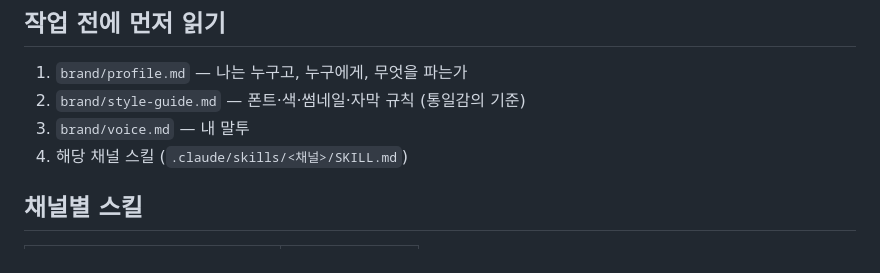
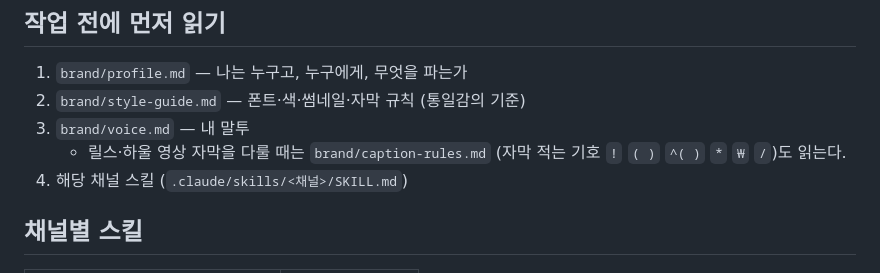
Before and after one commit to kim-svadoz/momonga, a Markdown page: CLAUDE.md, the part around the change. GitHub-like rendering.

Commit message:
자막 규칙 파일을 작업 전 읽기 목록에 등록
릴스 자막 작업 때마다 brand/caption-rules.md를 먼저 읽도록 CLAUDE.md에 적었다.
릴스 스킬의 기호 목록에 ^( )와 /를 추가했다.

```diff
--- a/CLAUDE.md
+++ b/CLAUDE.md
@@ -8,6 +8,7 @@
 1. `brand/profile.md` — 나는 누구고, 누구에게, 무엇을 파는가
 2. `brand/style-guide.md` — 폰트·색·썸네일·자막 규칙 (통일감의 기준)
 3. `brand/voice.md` — 내 말투
+   - 릴스·하울 영상 자막을 다룰 때는 `brand/caption-rules.md` (자막 적는 기호 `!` `( )` `^( )` `*` `₩` `/`)도 읽는다.
 4. 해당 채널 스킬 (`.claude/skills/<채널>/SKILL.md`)
 
 ## 채널별 스킬
```
Also changed, not shown: 1 other file.
